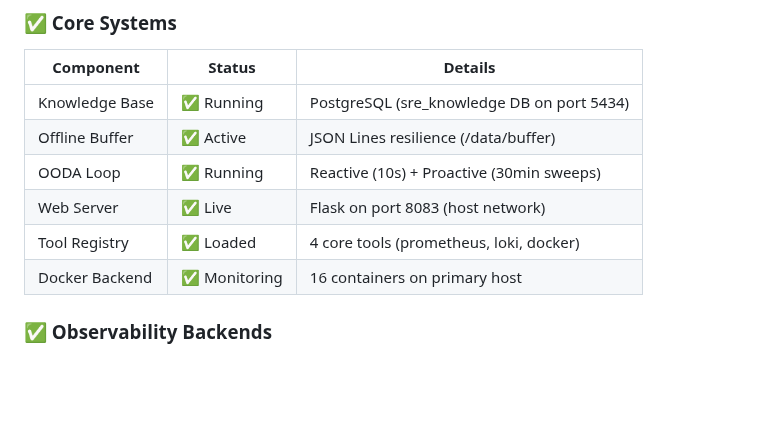
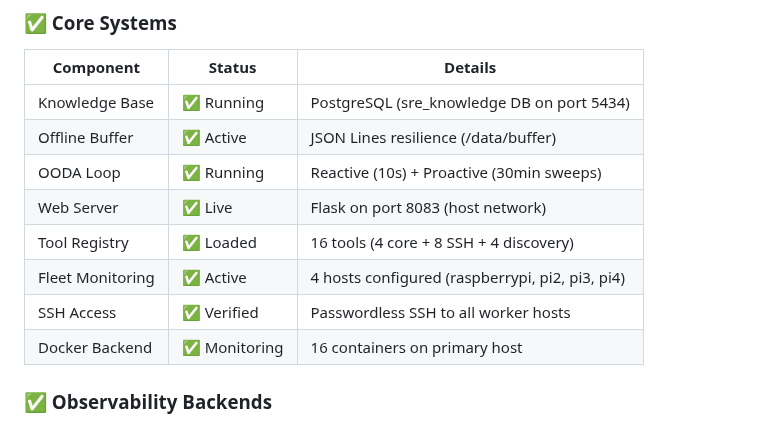
Before and after one commit to aachtenberg/cfoperator, a Markdown page: DEPLOYMENT.md, the part around one of its changes. Rendered like a GitHub page; blank space fills up the shorter version.

```diff
--- a/DEPLOYMENT.md
+++ b/DEPLOYMENT.md
@@ -21,7 +21,9 @@
 | Offline Buffer | ✅ Active | JSON Lines resilience (/data/buffer) |
 | OODA Loop | ✅ Running | Reactive (10s) + Proactive (30min sweeps) |
 | Web Server | ✅ Live | Flask on port 8083 (host network) |
-| Tool Registry | ✅ Loaded | 4 core tools (prometheus, loki, docker) |
+| Tool Registry | ✅ Loaded | 16 tools (4 core + 8 SSH + 4 discovery) |
+| Fleet Monitoring | ✅ Active | 4 hosts configured (raspberrypi, pi2, pi3, pi4) |
+| SSH Access | ✅ Verified | Passwordless SSH to all worker hosts |
 | Docker Backend | ✅ Monitoring | 16 containers on primary host |
 
 ### ✅ Observability Backends
```
Also changed, not shown: other parts of DEPLOYMENT.md (+89 -11 lines).
